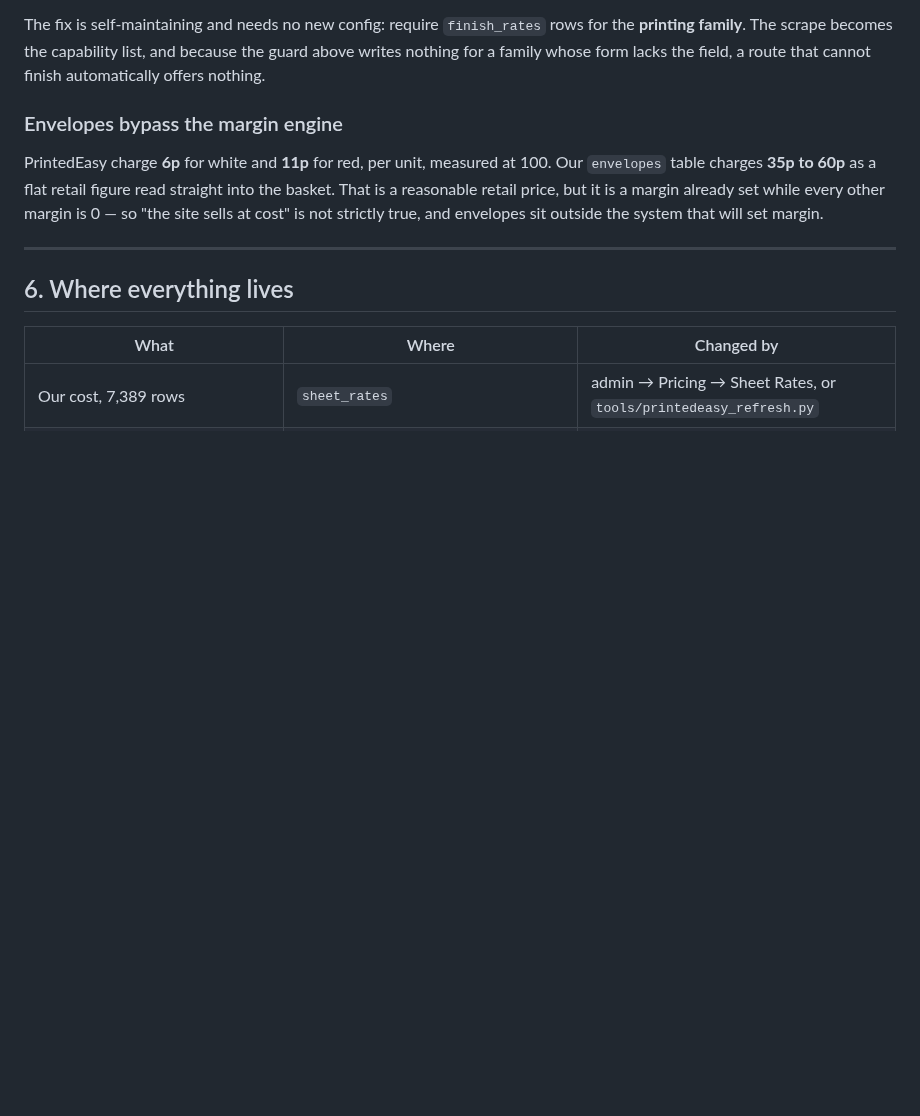
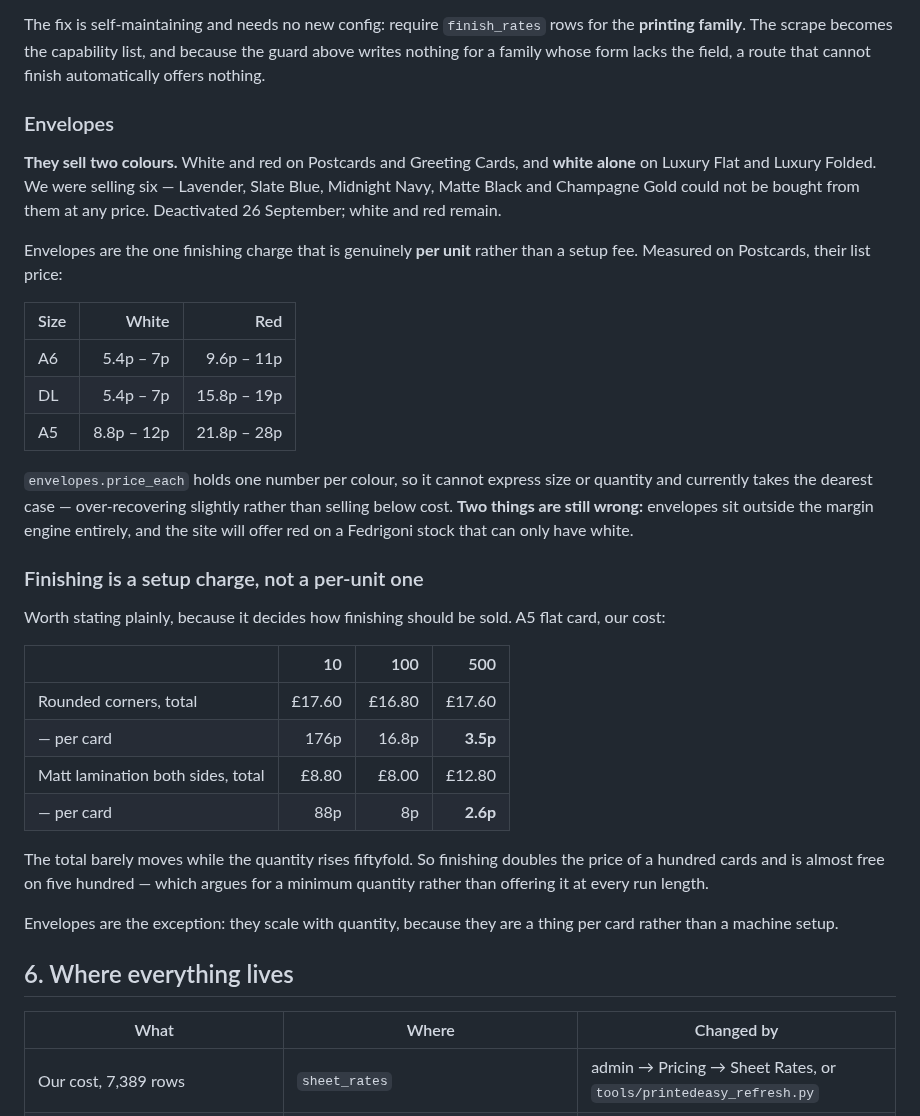
Before and after one commit to nicholasdlgreen/invitations-site, a Markdown page: docs/PRICING.md, the part around the change. Rendered like a GitHub page; blank space fills up the shorter version.

Commit message:
Sell the envelopes the printer actually sells
We offered six colours. PrintedEasy sell two: white and red on Postcards and
Greeting Cards, and white ALONE on Luxury Flat and Luxury Folded. Lavender,
Slate Blue, Midnight Navy, Matte Black and Champagne Gold could not be bought
from them at any price — five colours a customer could order and we could not
supply. Deactivated rather than deleted, in case they are sourced elsewhere
later. Red, which they do sell and we did not offer, is added.

Prices become our cost after the 20%, like everything else, rather than a
retail figure invented outside the margin engine. Measured on their calculator,
white runs 5.4p to 12p a unit and red 8p to 28p, varying by size and quantity.

Also records what the finishing numbers actually show: these are SETUP charges,
not per-unit ones. Rounded corners cost £17.60 whether you buy ten or five
hundred, so the per-card cost falls from 176p to 3.5p. That is why corners
double the price of a hundred cards and are trivial on five hundred, and it
argues for a minimum quantity rather than offering them at every run length.
Envelopes are the exception and genuinely scale, being a thing per card rather
than a machine setup.

Two known gaps recorded, not fixed: price_each holds one number so it cannot
express size or quantity and takes the dearest case, and the site will still
offer red on a Fedrigoni stock that can only have white.

Co-Authored-By: Claude Opus 5 <noreply@anthropic.com>

```diff
--- a/docs/PRICING.md
+++ b/docs/PRICING.md
@@ -336,15 +336,47 @@ for the **printing family**. The scrape becomes the capability list, and because
 the guard above writes nothing for a family whose form lacks the field, a route
 that cannot finish automatically offers nothing.
 
-### Envelopes bypass the margin engine
+### Envelopes
 
-PrintedEasy charge **6p** for white and **11p** for red, per unit, measured at
-100. Our `envelopes` table charges **35p to 60p** as a flat retail figure read
-straight into the basket. That is a reasonable retail price, but it is a margin
-already set while every other margin is 0 — so "the site sells at cost" is not
-strictly true, and envelopes sit outside the system that will set margin.
+**They sell two colours.** White and red on Postcards and Greeting Cards, and
+**white alone** on Luxury Flat and Luxury Folded. We were selling six —
+Lavender, Slate Blue, Midnight Navy, Matte Black and Champagne Gold could not
+be bought from them at any price. Deactivated 26 September; white and red
+remain.
 
----
+Envelopes are the one finishing charge that is genuinely **per unit** rather
+than a setup fee. Measured on Postcards, their list price:
+
+| Size | White | Red |
+|---|---:|---:|
+| A6 | 5.4p – 7p | 9.6p – 11p |
+| DL | 5.4p – 7p | 15.8p – 19p |
+| A5 | 8.8p – 12p | 21.8p – 28p |
+
+`envelopes.price_each` holds one number per colour, so it cannot express size or
+quantity and currently takes the dearest case — over-recovering slightly rather
+than selling below cost. **Two things are still wrong:** envelopes sit outside
+the margin engine entirely, and the site will offer red on a Fedrigoni stock
+that can only have white.
+
+### Finishing is a setup charge, not a per-unit one
+
+Worth stating plainly, because it decides how finishing should be sold. A5 flat
+card, our cost:
+
+| | 10 | 100 | 500 |
+|---|---:|---:|---:|
+| Rounded corners, total | £17.60 | £16.80 | £17.60 |
+| — per card | 176p | 16.8p | **3.5p** |
+| Matt lamination both sides, total | £8.80 | £8.00 | £12.80 |
+| — per card | 88p | 8p | **2.6p** |
+
+The total barely moves while the quantity rises fiftyfold. So finishing doubles
+the price of a hundred cards and is almost free on five hundred — which argues
+for a minimum quantity rather than offering it at every run length.
+
+Envelopes are the exception: they scale with quantity, because they are a thing
+per card rather than a machine setup.
 
 ## 6. Where everything lives
 
```
